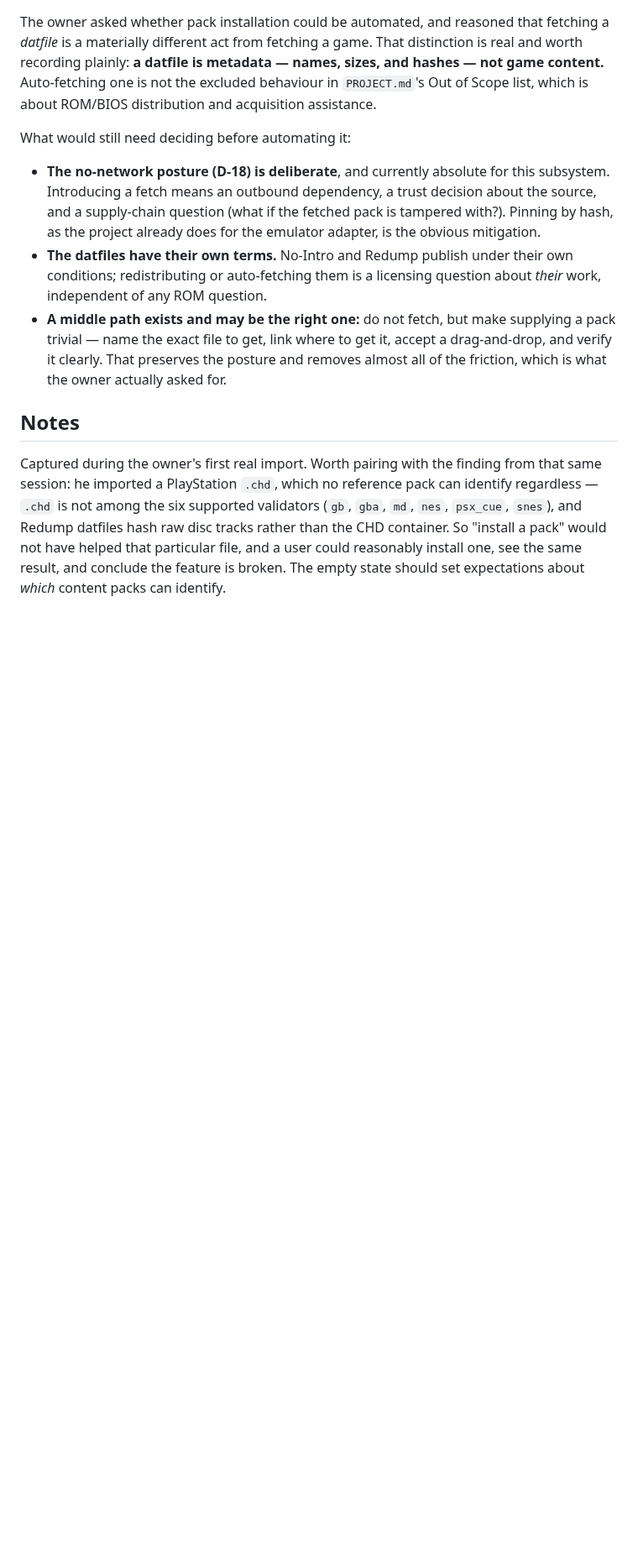
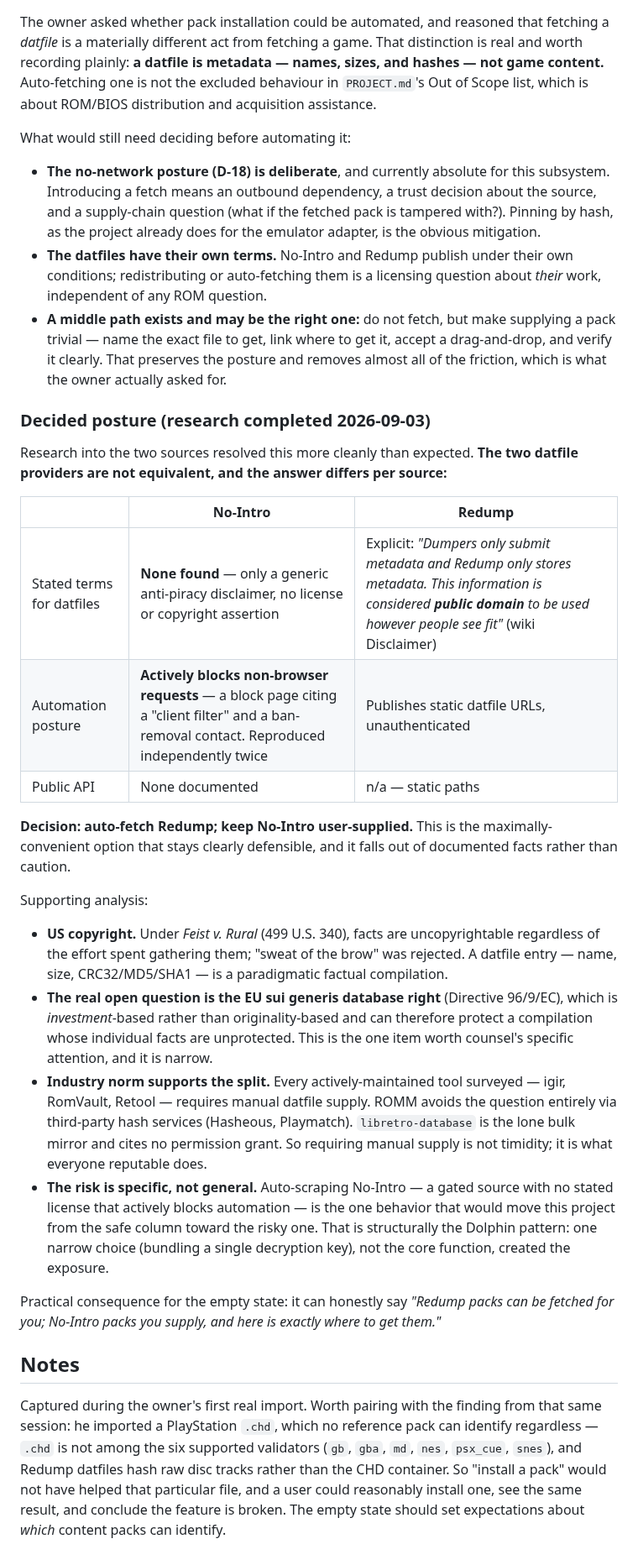
Before and after one commit to szTheory/playstead, a Markdown page: .planning/seeds/SEED-028-reference-pack-onboarding.md, the part around the change. Shown at 84% size. Drawn GitHub-style; blank space fills up the shorter version.

```diff
--- a/.planning/seeds/SEED-028-reference-pack-onboarding.md
+++ b/.planning/seeds/SEED-028-reference-pack-onboarding.md
@@ -88,6 +88,44 @@ What would still need deciding before automating it:
   accept a drag-and-drop, and verify it clearly. That preserves the posture and
   removes almost all of the friction, which is what the owner actually asked for.
 
+### Decided posture (research completed 2026-09-03)
+
+Research into the two sources resolved this more cleanly than expected. **The two
+datfile providers are not equivalent, and the answer differs per source:**
+
+| | No-Intro | Redump |
+|---|---|---|
+| Stated terms for datfiles | **None found** — only a generic anti-piracy disclaimer, no license or copyright assertion | Explicit: *"Dumpers only submit metadata and Redump only stores metadata. This information is considered **public domain** to be used however people see fit"* (wiki Disclaimer) |
+| Automation posture | **Actively blocks non-browser requests** — a block page citing a "client filter" and a ban-removal contact. Reproduced independently twice | Publishes static datfile URLs, unauthenticated |
+| Public API | None documented | n/a — static paths |
+
+**Decision: auto-fetch Redump; keep No-Intro user-supplied.** This is the
+maximally-convenient option that stays clearly defensible, and it falls out of
+documented facts rather than caution.
+
+Supporting analysis:
+
+- **US copyright.** Under *Feist v. Rural* (499 U.S. 340), facts are uncopyrightable
+  regardless of the effort spent gathering them; "sweat of the brow" was rejected. A
+  datfile entry — name, size, CRC32/MD5/SHA1 — is a paradigmatic factual compilation.
+- **The real open question is the EU sui generis database right** (Directive 96/9/EC),
+  which is *investment*-based rather than originality-based and can therefore protect
+  a compilation whose individual facts are unprotected. This is the one item worth
+  counsel's specific attention, and it is narrow.
+- **Industry norm supports the split.** Every actively-maintained tool surveyed —
+  igir, RomVault, Retool — requires manual datfile supply. ROMM avoids the question
+  entirely via third-party hash services (Hasheous, Playmatch). `libretro-database` is
+  the lone bulk mirror and cites no permission grant. So requiring manual supply is
+  not timidity; it is what everyone reputable does.
+- **The risk is specific, not general.** Auto-scraping No-Intro — a gated source with
+  no stated license that actively blocks automation — is the one behavior that would
+  move this project from the safe column toward the risky one. That is structurally
+  the Dolphin pattern: one narrow choice (bundling a single decryption key), not the
+  core function, created the exposure.
+
+Practical consequence for the empty state: it can honestly say *"Redump packs can be
+fetched for you; No-Intro packs you supply, and here is exactly where to get them."*
+
 ## Notes
 
 Captured during the owner's first real import. Worth pairing with the finding
```
Also changed, not shown: .planning/seeds/SEED-029-format-normalization-architecture.md (added, +98 -0 lines), .planning/seeds/SEED-030-rom-manager-prior-art.md (added, +114 -0 lines).
